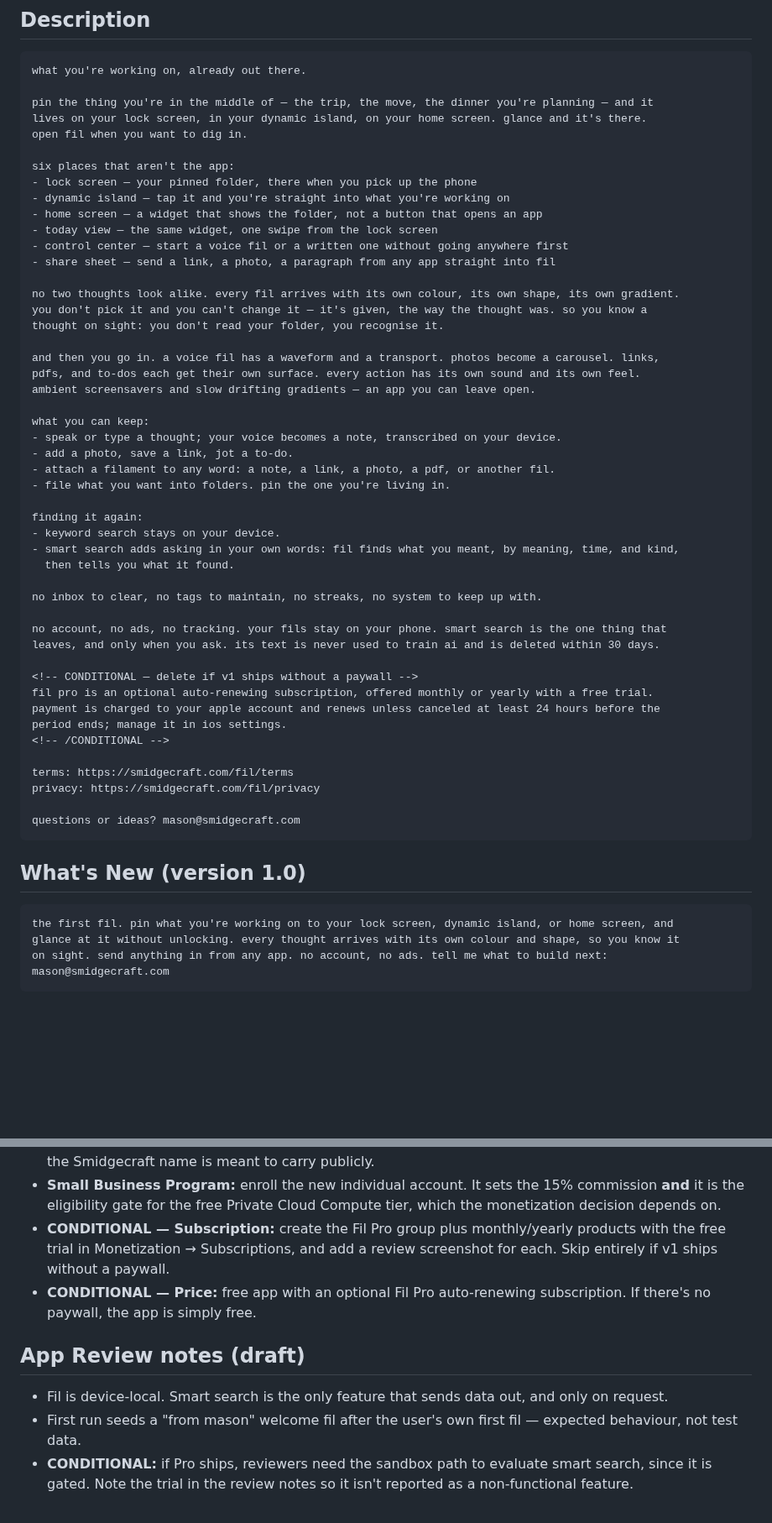
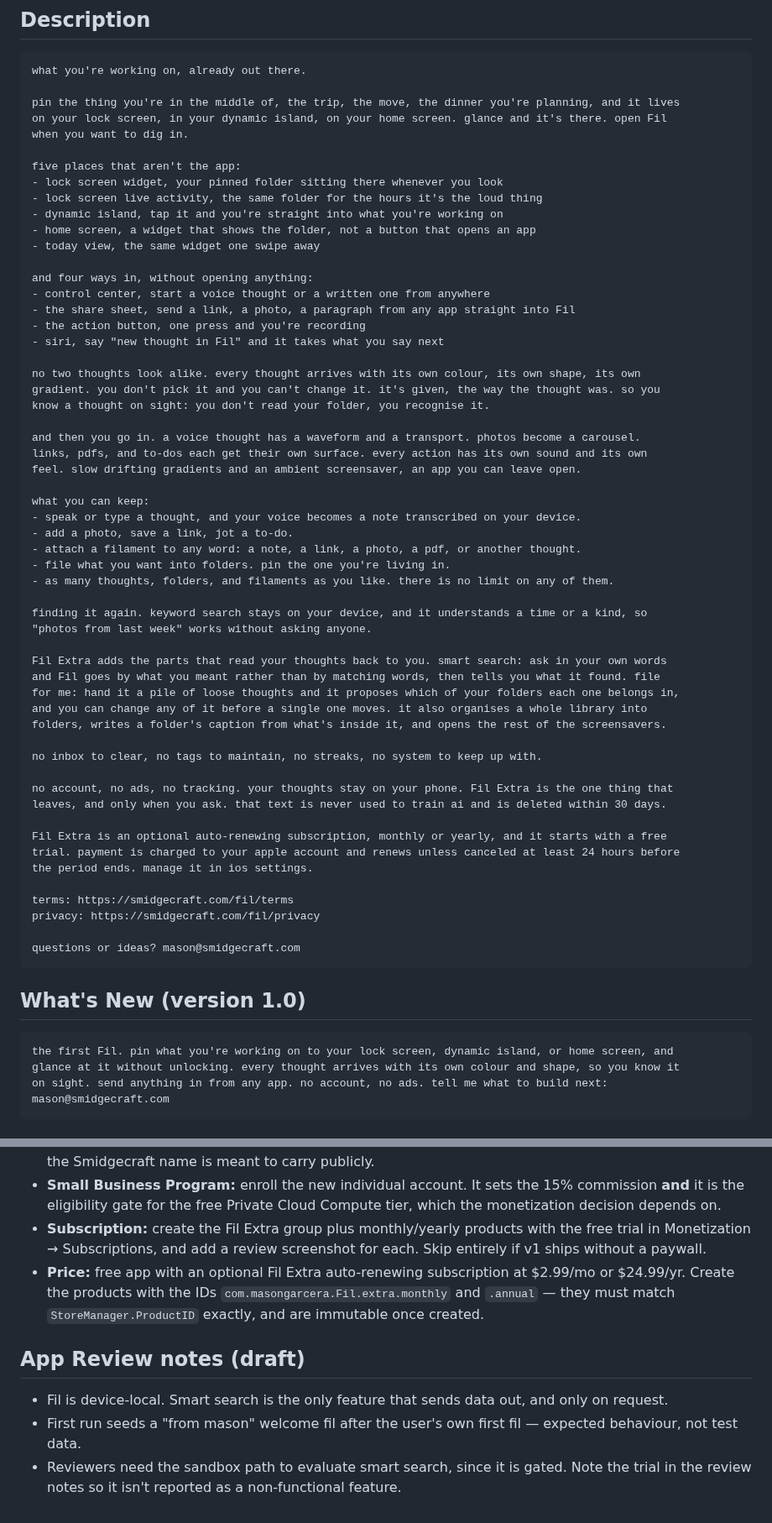
Before and after one commit to mgarcera/Fil, a Markdown page: AppStore/metadata.md, 2 parts joined by grey strips. Shown at 84% size. GitHub-like rendering; blank space fills up the shorter version.

Commit message:
Listing: five surfaces, four ways in, and Extra
The description sold "six places that aren't the app" and counted Control
Center and the share sheet among them. Those run the opposite direction, they
are how a thought gets IN, and bundling both under one number is the mistake
the voice doc records as weakening both arguments. Now five places and, in its
own paragraph, four ways in, with the lock screen widget and Siri added since
neither was listed anywhere.

Corrections carried over from the site: smart search does not find "by meaning,
time, and kind" (time and kind are on-device and free), and File for me was not
mentioned at all despite being a headline Extra feature. Screensavers are
described as one ambient screensaver rather than a set, matching the new gate.

Vocabulary: the object is a thought, the app is Fil with a capital F, the tier
is Fil Extra. Em dashes stripped from every copy block and left alone in the
editorial notes.

The CONDITIONAL markers are gone. The subscription ships at $2.99/mo and
$24.99/yr, and the ASC instructions now name the exact immutable product IDs.

Still {{ENTITY}}: the contracting party and copyright line wait on the DBA.

Co-Authored-By: Claude Opus 5 (1M context) <noreply@anthropic.com>
Claude-Session: https://claude.ai/code/session_01977PgdLA8YomksPPrbDHfK

````diff
--- a/AppStore/metadata.md
+++ b/AppStore/metadata.md
@@ -44,47 +44,55 @@ unlocking. every thought arrives as its own shape. no account, no ads.
 ```
 what you're working on, already out there.
 
-pin the thing you're in the middle of — the trip, the move, the dinner you're planning — and it
-lives on your lock screen, in your dynamic island, on your home screen. glance and it's there.
-open fil when you want to dig in.
+pin the thing you're in the middle of, the trip, the move, the dinner you're planning, and it lives
+on your lock screen, in your dynamic island, on your home screen. glance and it's there. open Fil
+when you want to dig in.
 
-six places that aren't the app:
-- lock screen — your pinned folder, there when you pick up the phone
-- dynamic island — tap it and you're straight into what you're working on
-- home screen — a widget that shows the folder, not a button that opens an app
-- today view — the same widget, one swipe from the lock screen
-- control center — start a voice fil or a written one without going anywhere first
-- share sheet — send a link, a photo, a paragraph from any app straight into fil
+five places that aren't the app:
+- lock screen widget, your pinned folder sitting there whenever you look
+- lock screen live activity, the same folder for the hours it's the loud thing
+- dynamic island, tap it and you're straight into what you're working on
+- home screen, a widget that shows the folder, not a button that opens an app
+- today view, the same widget one swipe away
 
-no two thoughts look alike. every fil arrives with its own colour, its own shape, its own gradient.
-you don't pick it and you can't change it — it's given, the way the thought was. so you know a
-thought on sight: you don't read your folder, you recognise it.
+and four ways in, without opening anything:
+- control center, start a voice thought or a written one from anywhere
+- the share sheet, send a link, a photo, a paragraph from any app straight into Fil
+- the action button, one press and you're recording
+- siri, say "new thought in Fil" and it takes what you say next
 
-and then you go in. a voice fil has a waveform and a transport. photos become a carousel. links,
-pdfs, and to-dos each get their own surface. every action has its own sound and its own feel.
-ambient screensavers and slow drifting gradients — an app you can leave open.
+no two thoughts look alike. every thought arrives with its own colour, its own shape, its own
+gradient. you don't pick it and you can't change it. it's given, the way the thought was. so you
+know a thought on sight: you don't read your folder, you recognise it.
+
+and then you go in. a voice thought has a waveform and a transport. photos become a carousel.
+links, pdfs, and to-dos each get their own surface. every action has its own sound and its own
+feel. slow drifting gradients and an ambient screensaver, an app you can leave open.
 
 what you can keep:
-- speak or type a thought; your voice becomes a note, transcribed on your device.
+- speak or type a thought, and your voice becomes a note transcribed on your device.
 - add a photo, save a link, jot a to-do.
-- attach a filament to any word: a note, a link, a photo, a pdf, or another fil.
+- attach a filament to any word: a note, a link, a photo, a pdf, or another thought.
 - file what you want into folders. pin the one you're living in.
+- as many thoughts, folders, and filaments as you like. there is no limit on any of them.
 
-finding it again:
-- keyword search stays on your device.
-- smart search adds asking in your own words: fil finds what you meant, by meaning, time, and kind,
-  then tells you what it found.
+finding it again. keyword search stays on your device, and it understands a time or a kind, so
+"photos from last week" works without asking anyone.
+
+Fil Extra adds the parts that read your thoughts back to you. smart search: ask in your own words
+and Fil goes by what you meant rather than by matching words, then tells you what it found. file
+for me: hand it a pile of loose thoughts and it proposes which of your folders each one belongs in,
+and you can change any of it before a single one moves. it also organises a whole library into
+folders, writes a folder's caption from what's inside it, and opens the rest of the screensavers.
 
 no inbox to clear, no tags to maintain, no streaks, no system to keep up with.
 
-no account, no ads, no tracking. your fils stay on your phone. smart search is the one thing that
-leaves, and only when you ask. its text is never used to train ai and is deleted within 30 days.
+no account, no ads, no tracking. your thoughts stay on your phone. Fil Extra is the one thing that
+leaves, and only when you ask. that text is never used to train ai and is deleted within 30 days.
 
-<!-- CONDITIONAL — delete if v1 ships without a paywall -->
-fil pro is an optional auto-renewing subscription, offered monthly or yearly with a free trial.
-payment is charged to your apple account and renews unless canceled at least 24 hours before the
-period ends; manage it in ios settings.
-<!-- /CONDITIONAL -->
+Fil Extra is an optional auto-renewing subscription, monthly or yearly, and it starts with a free
+trial. payment is charged to your apple account and renews unless canceled at least 24 hours before
+the period ends. manage it in ios settings.
 
 terms: https://smidgecraft.com/fil/terms
 privacy: https://smidgecraft.com/fil/privacy
@@ -94,7 +102,7 @@ questions or ideas? mason@smidgecraft.com
 
 ## What's New (version 1.0)
 ```
-the first fil. pin what you're working on to your lock screen, dynamic island, or home screen, and
+the first Fil. pin what you're working on to your lock screen, dynamic island, or home screen, and
 glance at it without unlocking. every thought arrives with its own colour and shape, so you know it
 on sight. send anything in from any app. no account, no ads. tell me what to build next:
 mason@smidgecraft.com
@@ -115,15 +123,16 @@ mason@smidgecraft.com
 - **Small Business Program:** enroll the new individual account. It sets the 15% commission **and**
   it is the eligibility gate for the free Private Cloud Compute tier, which the monetization
   decision depends on.
-- **CONDITIONAL — Subscription:** create the Fil Pro group plus monthly/yearly products with the
+- **Subscription:** create the Fil Extra group plus monthly/yearly products with the
   free trial in Monetization → Subscriptions, and add a review screenshot for each. Skip entirely if
   v1 ships without a paywall.
-- **CONDITIONAL — Price:** free app with an optional Fil Pro auto-renewing subscription. If there's
-  no paywall, the app is simply free.
+- **Price:** free app with an optional Fil Extra auto-renewing subscription at $2.99/mo or
+  $24.99/yr. Create the products with the IDs `com.masongarcera.Fil.extra.monthly` and
+  `.annual` — they must match `StoreManager.ProductID` exactly, and are immutable once created.
 
 ## App Review notes (draft)
 - Fil is device-local. Smart search is the only feature that sends data out, and only on request.
 - First run seeds a "from mason" welcome fil after the user's own first fil — expected behaviour,
   not test data.
-- **CONDITIONAL:** if Pro ships, reviewers need the sandbox path to evaluate smart search, since it
+- Reviewers need the sandbox path to evaluate smart search, since it
   is gated. Note the trial in the review notes so it isn't reported as a non-functional feature.
````
Also changed, not shown: other parts of AppStore/metadata.md (+2 -2 lines).
